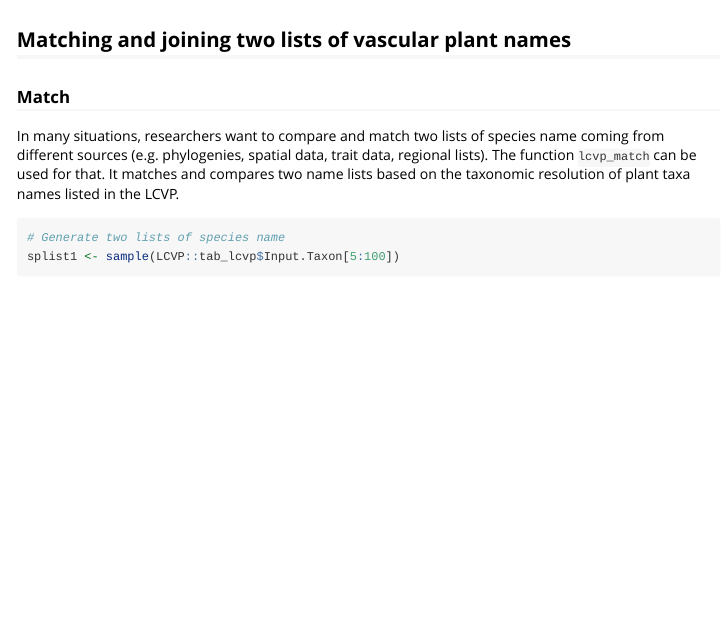
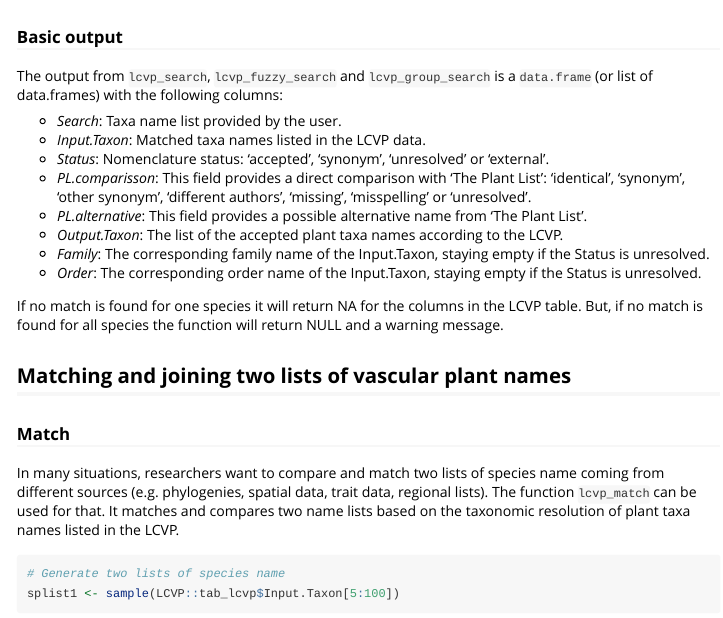
Before and after one commit to idiv-biodiversity/lcvplants, an R Markdown document (vignettes/taxonomic_resolution_using_lcvplants.Rmd): the page in a window 1100 px wide, from 2210 px down. Rendered offline with R 4.5, knitr and Pandoc, with nearby package versions; some code elsewhere in the file could not run offline.

Commit message:
Update, news, readme, vignette and website

````diff
--- a/vignettes/taxonomic_resolution_using_lcvplants.Rmd
+++ b/vignettes/taxonomic_resolution_using_lcvplants.Rmd
@@ -128,6 +129,23 @@ head(x)
 ```{r, echo = FALSE}
 knitr::kable(head(x))
 ```
+
+
+
+### Basic output
+The output from `lcvp_search`, `lcvp_fuzzy_search` and `lcvp_group_search` is a `data.frame` (or list of data.frames) with the following columns:
+
+* *Search*: Taxa name list provided by the user.
+* *Input.Taxon*: Matched taxa names listed in the LCVP data.
+* *Status*: Nomenclature status: 'accepted', 'synonym', 'unresolved' or 'external'.
+* *PL.comparisson*: This field provides a direct comparison with ‘The Plant List’: ‘identical', 'synonym', 'other synonym', 'different authors', 'missing', 'misspelling' or 'unresolved'.
+*  *PL.alternative*: This field provides a possible alternative name from ‘The Plant List’.
+*  *Output.Taxon*: The list of the accepted plant taxa names according to the LCVP.
+* *Family*: The corresponding family name of the Input.Taxon, staying empty if the Status is unresolved.
+* *Order*: The corresponding order name of the Input.Taxon, staying empty if the Status is unresolved.
+
+If no match is found for one species it will return NA for the columns in the LCVP table. But, if no match is found for all species the function will return NULL and a warning message.
+
 
 
 ## Matching and joining two lists of vascular plant names
````
Also changed, not shown: NEWS.md (+11 -0 lines), README.md, _pkgdown.yml (added), docs/pkgdown.yml, vignettes/taxonomic_resolution_using_lcvplants.Rmd (1 more changed lines), 12 other files.
